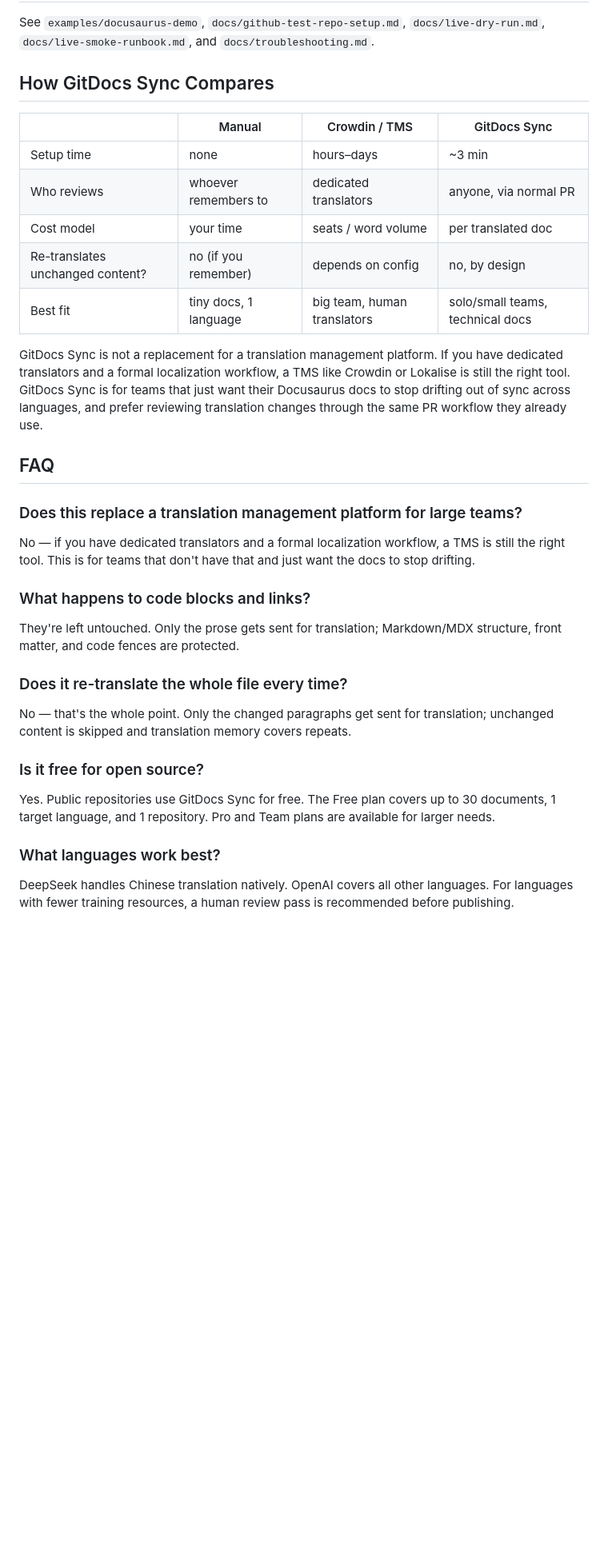
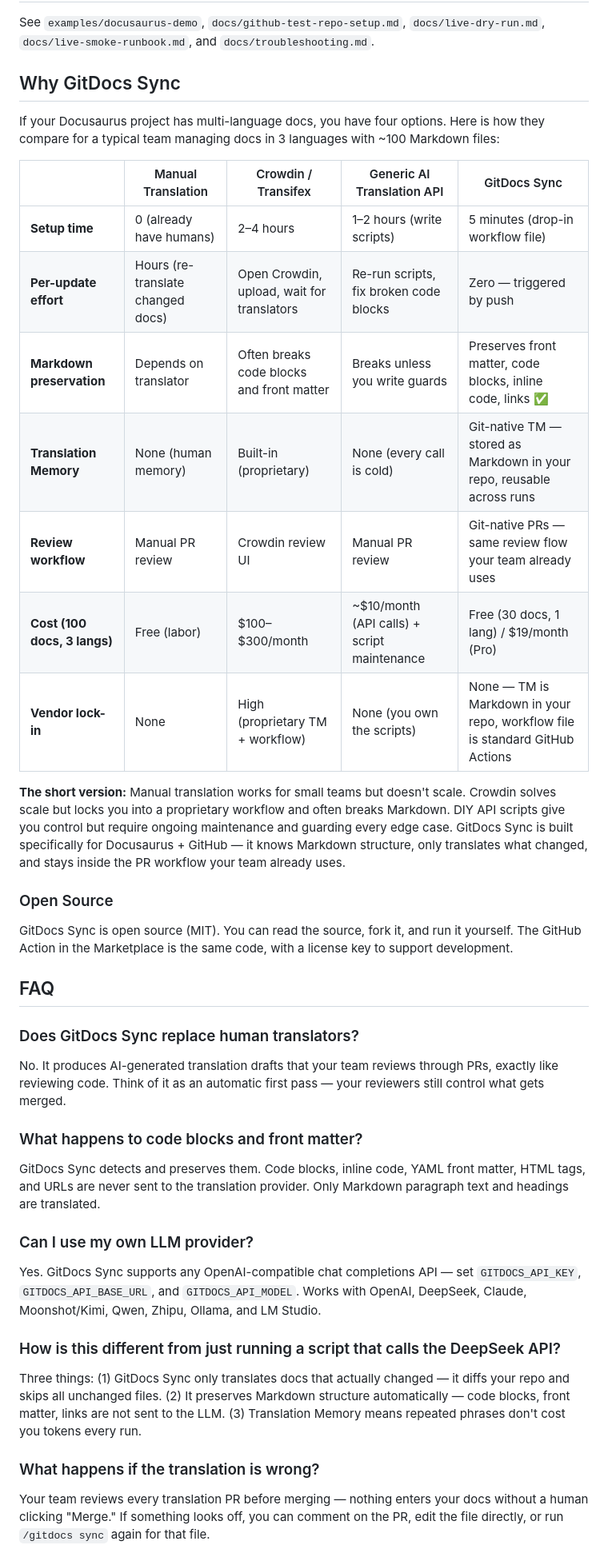
Before and after one commit to pennypansh-dotcom/gitdocs-sync, a Markdown page: README.md, the part around one of its changes. Shown at 80% size. GitHub-like rendering; blank space fills up the shorter version.

Commit message:
Add comparison table + FAQ + Open Source statement

```diff
--- a/README.md
+++ b/README.md
@@ -190,37 +190,45 @@ This keeps the MVP predictable and prevents one huge Markdown file from consumin
 
 See `examples/docusaurus-demo`, `docs/github-test-repo-setup.md`, `docs/live-dry-run.md`, `docs/live-smoke-runbook.md`, and `docs/troubleshooting.md`.
 
-## How GitDocs Sync Compares
+## Why GitDocs Sync
 
-| | Manual | Crowdin / TMS | GitDocs Sync |
-|---|---|---|---|
-| Setup time | none | hours–days | ~3 min |
-| Who reviews | whoever remembers to | dedicated translators | anyone, via normal PR |
-| Cost model | your time | seats / word volume | per translated doc |
-| Re-translates unchanged content? | no (if you remember) | depends on config | no, by design |
-| Best fit | tiny docs, 1 language | big team, human translators | solo/small teams, technical docs |
+If your Docusaurus project has multi-language docs, you have four options. Here is how they compare for a typical team managing docs in 3 languages with ~100 Markdown files:
 
-GitDocs Sync is not a replacement for a translation management platform. If you have dedicated translators and a formal localization workflow, a TMS like Crowdin or Lokalise is still the right tool. GitDocs Sync is for teams that just want their Docusaurus docs to stop drifting out of sync across languages, and prefer reviewing translation changes through the same PR workflow they already use.
+| | Manual Translation | Crowdin / Transifex | Generic AI Translation API | GitDocs Sync |
+|---|---|---|---|---|
+| **Setup time** | 0 (already have humans) | 2–4 hours | 1–2 hours (write scripts) | 5 minutes (drop-in workflow file) |
+| **Per-update effort** | Hours (re-translate changed docs) | Open Crowdin, upload, wait for translators | Re-run scripts, fix broken code blocks | Zero — triggered by push |
+| **Markdown preservation** | Depends on translator | Often breaks code blocks and front matter | Breaks unless you write guards | Preserves front matter, code blocks, inline code, links ✅ |
+| **Translation Memory** | None (human memory) | Built-in (proprietary) | None (every call is cold) | Git-native TM — stored as Markdown in your repo, reusable across runs |
+| **Review workflow** | Manual PR review | Crowdin review UI | Manual PR review | Git-native PRs — same review flow your team already uses |
+| **Cost (100 docs, 3 langs)** | Free (labor) | $100–$300/month | ~$10/month (API calls) + script maintenance | Free (30 docs, 1 lang) / $19/month (Pro) |
+| **Vendor lock-in** | None | High (proprietary TM + workflow) | None (you own the scripts) | None — TM is Markdown in your repo, workflow file is standard GitHub Actions |
+
+**The short version:** Manual translation works for small teams but doesn't scale. Crowdin solves scale but locks you into a proprietary workflow and often breaks Markdown. DIY API scripts give you control but require ongoing maintenance and guarding every edge case. GitDocs Sync is built specifically for Docusaurus + GitHub — it knows Markdown structure, only translates what changed, and stays inside the PR workflow your team already uses.
+
+### Open Source
+
+GitDocs Sync is open source (MIT). You can read the source, fork it, and run it yourself. The GitHub Action in the Marketplace is the same code, with a license key to support development.
 
 ## FAQ
 
-### Does this replace a translation management platform for large teams?
+### Does GitDocs Sync replace human translators?
 
-No — if you have dedicated translators and a formal localization workflow, a TMS is still the right tool. This is for teams that don't have that and just want the docs to stop drifting.
+No. It produces AI-generated translation drafts that your team reviews through PRs, exactly like reviewing code. Think of it as an automatic first pass — your reviewers still control what gets merged.
 
-### What happens to code blocks and links?
+### What happens to code blocks and front matter?
 
-They're left untouched. Only the prose gets sent for translation; Markdown/MDX structure, front matter, and code fences are protected.
+GitDocs Sync detects and preserves them. Code blocks, inline code, YAML front matter, HTML tags, and URLs are never sent to the translation provider. Only Markdown paragraph text and headings are translated.
 
-### Does it re-translate the whole file every time?
+### Can I use my own LLM provider?
 
-No — that's the whole point. Only the changed paragraphs get sent for translation; unchanged content is skipped and translation memory covers repeats.
+Yes. GitDocs Sync supports any OpenAI-compatible chat completions API — set `GITDOCS_API_KEY`, `GITDOCS_API_BASE_URL`, and `GITDOCS_API_MODEL`. Works with OpenAI, DeepSeek, Claude, Moonshot/Kimi, Qwen, Zhipu, Ollama, and LM Studio.
 
-### Is it free for open source?
+### How is this different from just running a script that calls the DeepSeek API?
 
-Yes. Public repositories use GitDocs Sync for free. The Free plan covers up to 30 documents, 1 target language, and 1 repository. Pro and Team plans are available for larger needs.
+Three things: (1) GitDocs Sync only translates docs that actually changed — it diffs your repo and skips all unchanged files. (2) It preserves Markdown structure automatically — code blocks, front matter, links are not sent to the LLM. (3) Translation Memory means repeated phrases don't cost you tokens every run.
 
-### What languages work best?
+### What happens if the translation is wrong?
 
-DeepSeek handles Chinese translation natively. OpenAI covers all other languages. For languages with fewer training resources, a human review pass is recommended before publishing.
+Your team reviews every translation PR before merging — nothing enters your docs without a human clicking "Merge." If something looks off, you can comment on the PR, edit the file directly, or run `/gitdocs sync` again for that file.
 
```
Also changed, not shown: other parts of README.md (+14 -2 lines).
